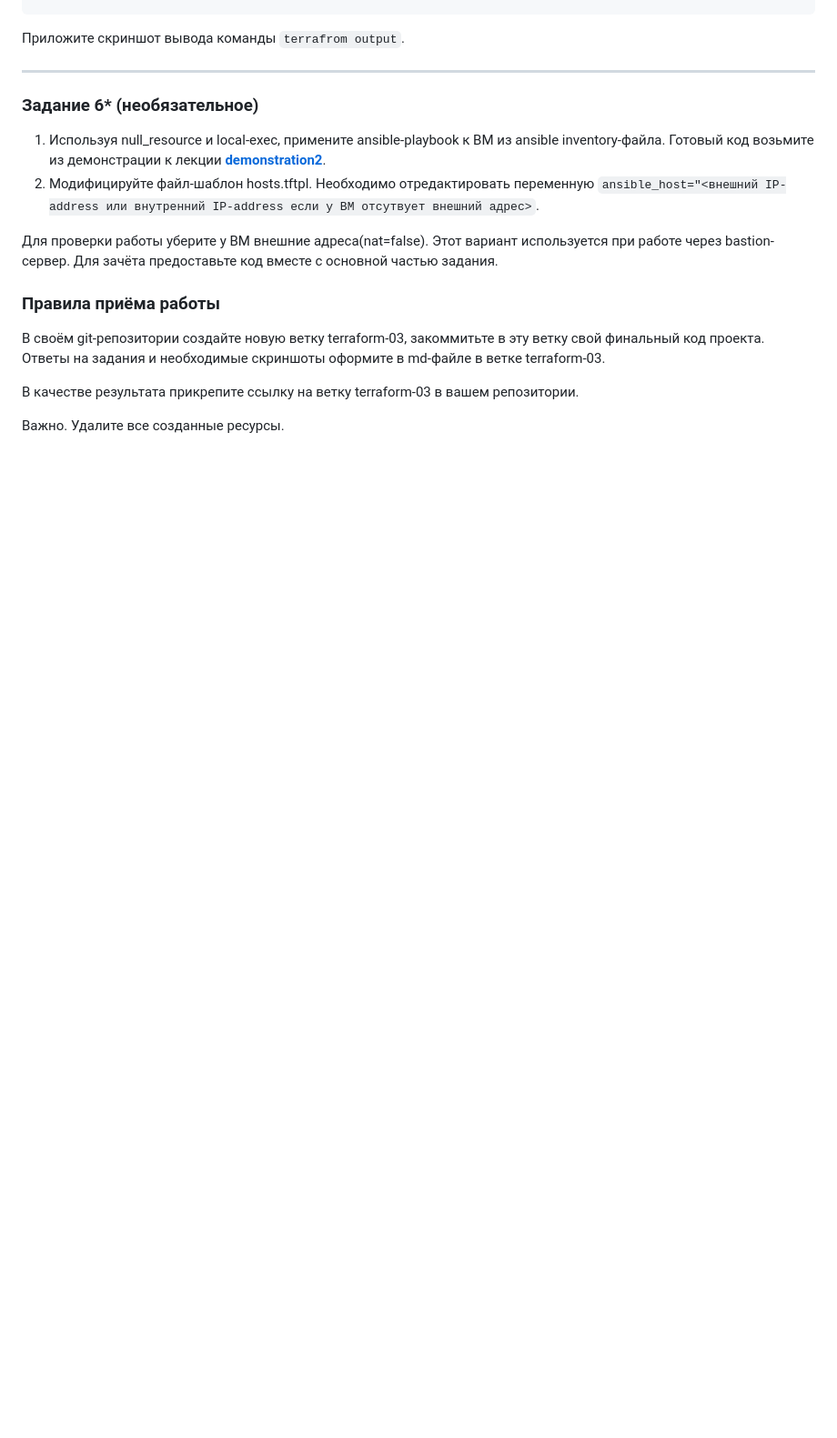
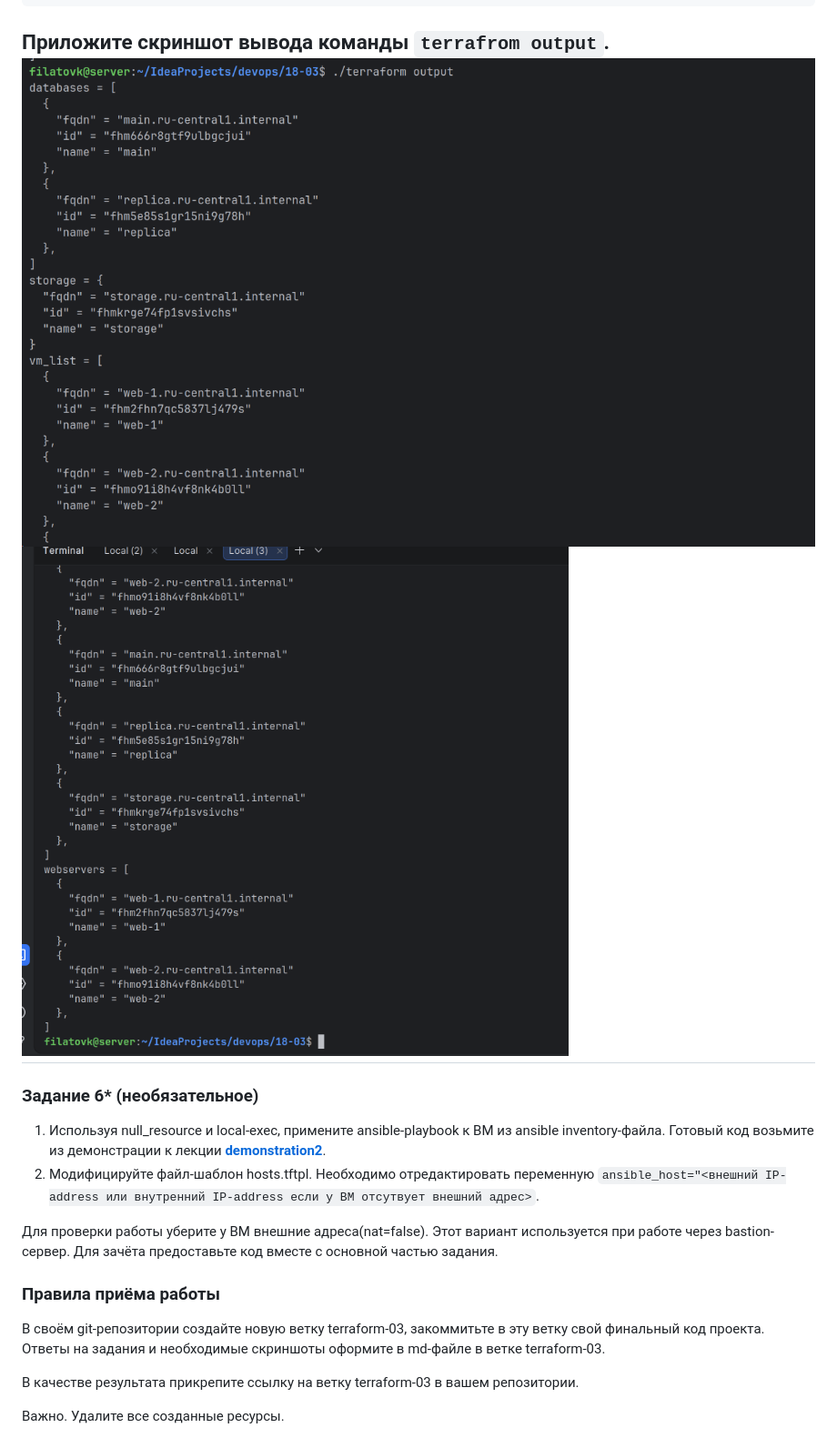
Before and after one commit to LuckyVl/devops, a Markdown page: 18-03.md, the part around the change printed below. Shown: that part at 91% size. Drawn GitHub-style; pictures changed too: img/img_hw-18-03-5-1.png (added), img/img_hw-18-03-5-2.png (added); blank space fills up the shorter version.

````diff
--- a/18-03.md
+++ b/18-03.md
@@ -111,7 +111,8 @@ Commit - 33538f4f9d6bdb38a82ad0d4c7da62412311d1e9
 ]
 ```
 Приложите скриншот вывода команды ```terrafrom output```.
-
+![img.png](img/img_hw-18-03-5-1.png)
+![img_1.png](img/img_hw-18-03-5-2.png)
 ------
 
 ### Задание 6* (необязательное)
````
Also changed, not shown: other parts of 18-03.md (+1 -1 lines), 1 other file.
